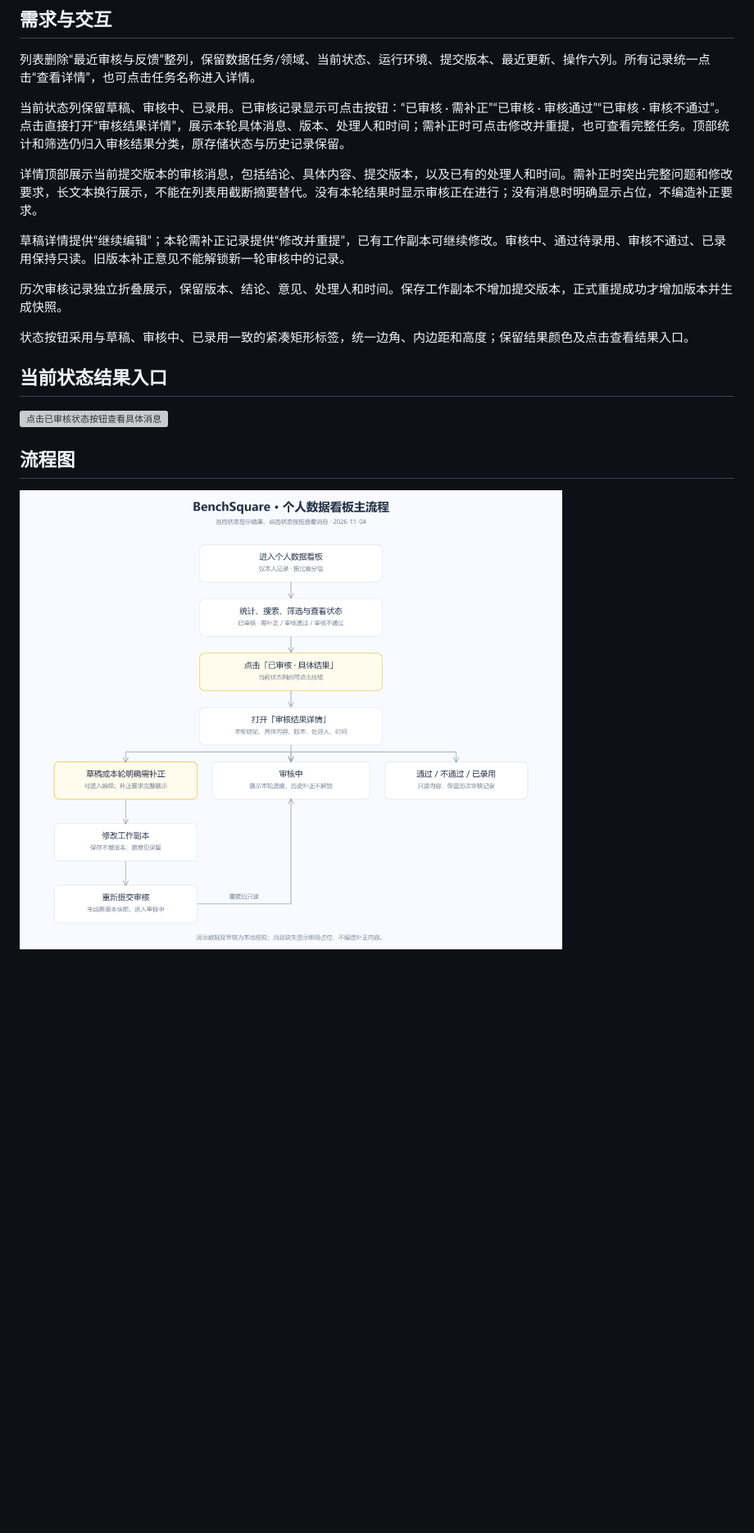
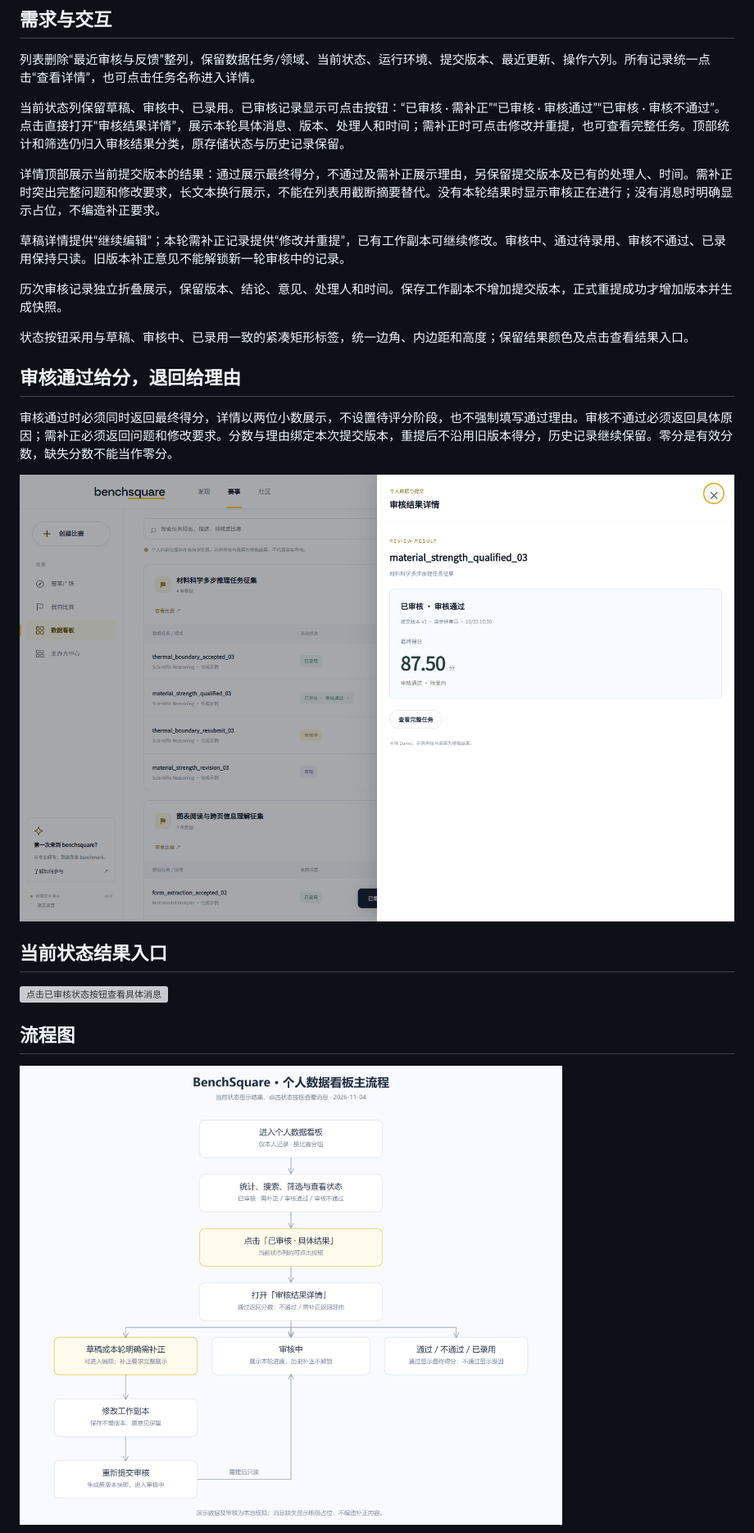
Before and after one commit to rongyinger/benchsquare, a Markdown page: docs/submission/personal-dashboard.md, the part around one of its changes. Shown at 82% size. Rendered like a GitHub page; pictures changed too: docs/submission/dashboard-flow-main.png, docs/submission/dashboard-status-passed.png (added); blank space fills up the shorter version; grey boxes are pictures that could not be loaded.

```diff
--- a/docs/submission/personal-dashboard.md
+++ b/docs/submission/personal-dashboard.md
@@ -10,13 +10,19 @@
 
 当前状态列保留草稿、审核中、已录用。已审核记录显示可点击按钮：“已审核 · 需补正”“已审核 · 审核通过”“已审核 · 审核不通过”。点击直接打开“审核结果详情”，展示本轮具体消息、版本、处理人和时间；需补正时可点击修改并重提，也可查看完整任务。顶部统计和筛选仍归入审核结果分类，原存储状态与历史记录保留。
 
-详情顶部展示当前提交版本的审核消息，包括结论、具体内容、提交版本，以及已有的处理人和时间。需补正时突出完整问题和修改要求，长文本换行展示，不能在列表用截断摘要替代。没有本轮结果时显示审核正在进行；没有消息时明确显示占位，不编造补正要求。
+详情顶部展示当前提交版本的结果：通过展示最终得分，不通过及需补正展示理由，另保留提交版本及已有的处理人、时间。需补正时突出完整问题和修改要求，长文本换行展示，不能在列表用截断摘要替代。没有本轮结果时显示审核正在进行；没有消息时明确显示占位，不编造补正要求。
 
 草稿详情提供“继续编辑”；本轮需补正记录提供“修改并重提”，已有工作副本可继续修改。审核中、通过待录用、审核不通过、已录用保持只读。旧版本补正意见不能解锁新一轮审核中的记录。
 
 历次审核记录独立折叠展示，保留版本、结论、意见、处理人和时间。保存工作副本不增加提交版本，正式重提成功才增加版本并生成快照。
 
 状态按钮采用与草稿、审核中、已录用一致的紧凑矩形标签，统一边角、内边距和高度；保留结果颜色及点击查看结果入口。
+
+## 审核通过给分，退回给理由
+
+审核通过时必须同时返回最终得分，详情以两位小数展示，不设置待评分阶段，也不强制填写通过理由。审核不通过必须返回具体原因；需补正必须返回问题和修改要求。分数与理由绑定本次提交版本，重提后不沿用旧版本得分，历史记录继续保留。零分是有效分数，缺失分数不能当作零分。
+
+![通过展示最终得分](./dashboard-status-passed.png)
 
 ## 当前状态结果入口
 
```
Also changed, not shown: other parts of docs/submission/personal-dashboard.md (+1 -1 lines), frontend/README.md (+2 -0 lines), docs/submission/dashboard-flow-state.png, docs/submission/dashboard-readonly.png, 11 other files.
